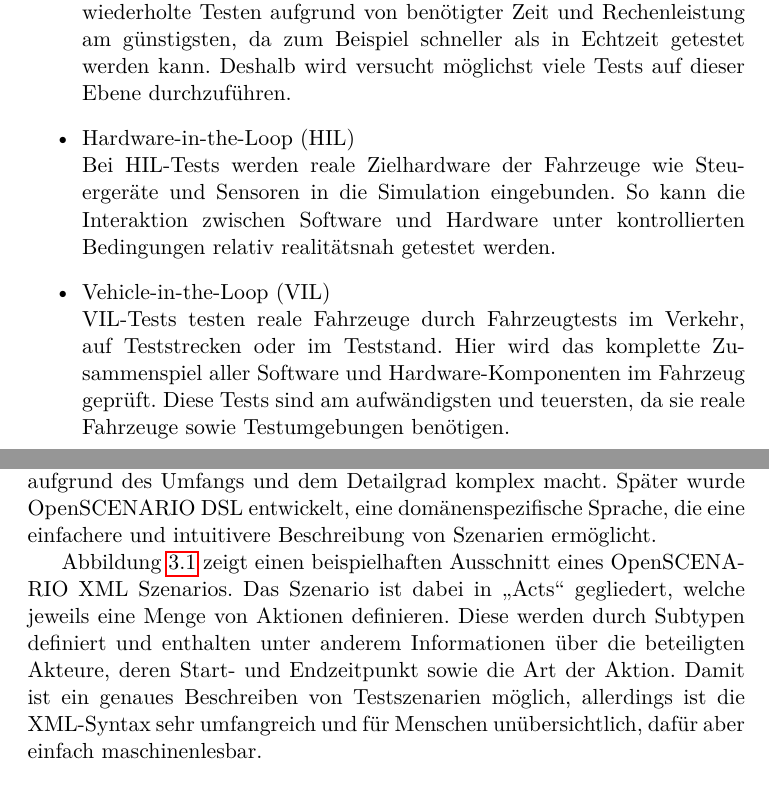
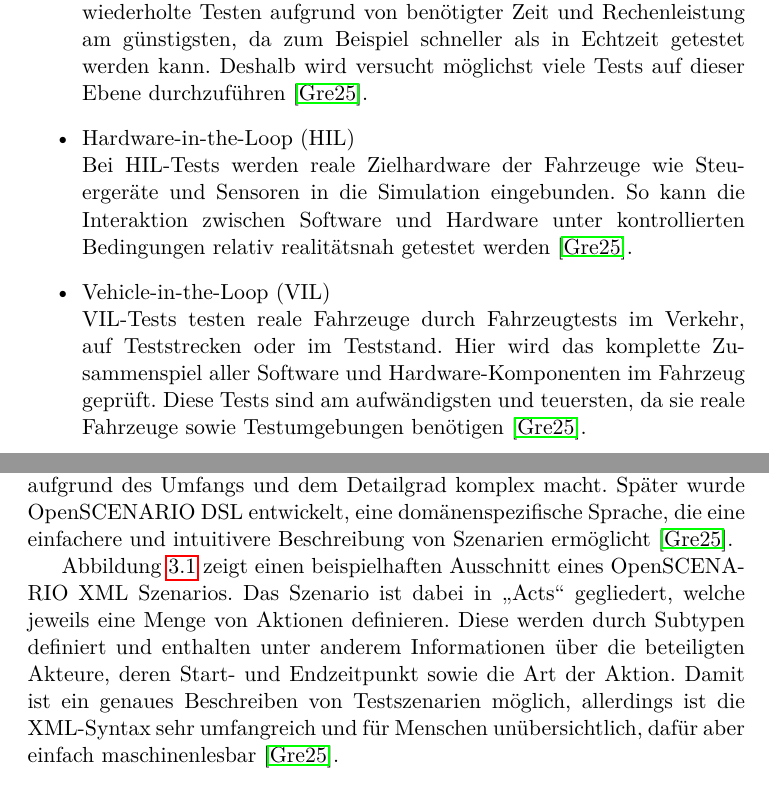
Before and after one commit to Lukas-K1/Intelligentes_Testen_autonomer_Fahrzeuge, a LaTeX thesis (doku/meinearbeit.tex, which reads doku/contents/grundlagen.tex): two parts of pages 7 and 8 of 43, joined at a grey line, cut so that both start at the same text. Compiled offline with pdfLaTeX.

Commit message:
Quellen in 3.1 & 3.3 ergänzt

```diff
--- a/doku/contents/grundlagen.tex
+++ b/doku/contents/grundlagen.tex
@@ -9,14 +9,14 @@ Dabei werden verschiedene Testumgebungen eingesetzt, um die verschiedenen Anford
             Die zu prüfende Software wird in einer Simulationsumgebung getestet, wobei die Hardware-Komponenten des Fahrzeugs simuliert werden.
             Ziel ist es Fehler in der Software durch verschiedene Testszenarien frühzeitig zu identifizieren und zu beheben.
             Auf dieser Ebene ist das wiederholte Testen aufgrund von benötigter Zeit und Rechenleistung am günstigsten, da zum Beispiel schneller als in Echtzeit getestet werden kann.
-            Deshalb wird versucht möglichst viele Tests auf dieser Ebene durchzuführen.
+            Deshalb wird versucht möglichst viele Tests auf dieser Ebene durchzuführen \cite{EinfuehrungIntegrationsprojekt}.
     \item Hardware-in-the-Loop (HIL) \newline
             Bei HIL-Tests werden reale Zielhardware der Fahrzeuge wie Steuergeräte und Sensoren in die Simulation eingebunden.
-            So kann die Interaktion zwischen Software und Hardware unter kontrollierten Bedingungen relativ realitätsnah getestet werden.
+            So kann die Interaktion zwischen Software und Hardware unter kontrollierten Bedingungen relativ realitätsnah getestet werden \cite{EinfuehrungIntegrationsprojekt}.
     \item Vehicle-in-the-Loop (VIL) \newline
             VIL-Tests testen reale Fahrzeuge durch Fahrzeugtests im Verkehr, auf Teststrecken oder im Teststand.
             Hier wird das komplette Zusammenspiel aller Software und Hardware-Komponenten im Fahrzeug geprüft.
-            Diese Tests sind am aufwändigsten und teuersten, da sie reale Fahrzeuge sowie Testumgebungen benötigen.
+            Diese Tests sind am aufwändigsten und teuersten, da sie reale Fahrzeuge sowie Testumgebungen benötigen \cite{EinfuehrungIntegrationsprojekt}.
 \end{itemize}
 \section{Klassifikation von Testszenarien im autonomen Fahren}
 Testszenarien im Kontext des autonomen Fahrens können in zwei Kategorien unterteilt werden:
@@ -36,7 +36,7 @@ Diese Unterscheidung ist entscheidend für die automatisierte Szenariengenerieru
 
 Ein Standard für die Beschreibung von Testszenarien für autonomes Fahren ist OpenSCENARIO, welches durch die ASAM (Association for Standardization of Automation and Measuring Systems) entwickelt wurde.
 Im Laufe der Zeit wurden verschiedene Versionen veröffentlicht, frühe Versionen basieren auf XML, was die Erstellung und Wartung von Szenarien aufgrund des Umfangs und dem Detailgrad komplex macht.
-Später wurde OpenSCENARIO DSL entwickelt, eine domänenspezifische Sprache, die eine einfachere und intuitivere Beschreibung von Szenarien ermöglicht.
+Später wurde OpenSCENARIO DSL entwickelt, eine domänenspezifische Sprache, die eine einfachere und intuitivere Beschreibung von Szenarien ermöglicht \cite{EinfuehrungIntegrationsprojekt}.
 
 \begin{figure}[h]
     \centering
@@ -48,7 +48,7 @@ Später wurde OpenSCENARIO DSL entwickelt, eine domänenspezifische Sprache, die
 Abbildung \ref{fig:osl-xml} zeigt einen beispielhaften Ausschnitt eines OpenSCENARIO XML Szenarios.
 Das Szenario ist dabei in \glqq Acts\grqq{} gegliedert, welche jeweils eine Menge von Aktionen definieren.
 Diese werden durch Subtypen definiert und enthalten unter anderem Informationen über die beteiligten Akteure, deren Start- und Endzeitpunkt sowie die Art der Aktion.
-Damit ist ein genaues Beschreiben von Testszenarien möglich, allerdings ist die XML-Syntax sehr umfangreich und für Menschen unübersichtlich, dafür aber einfach maschinenlesbar.
+Damit ist ein genaues Beschreiben von Testszenarien möglich, allerdings ist die XML-Syntax sehr umfangreich und für Menschen unübersichtlich, dafür aber einfach maschinenlesbar \cite{EinfuehrungIntegrationsprojekt}.
 
 
 
```
Also changed, not shown: doku/contents/grundlagen.tex (2 more changed lines).
